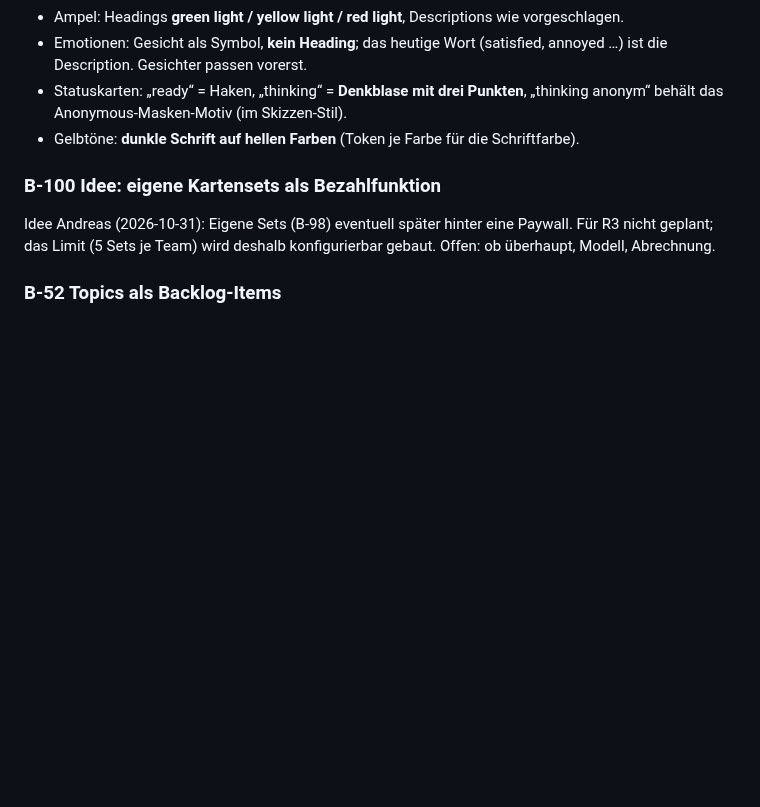
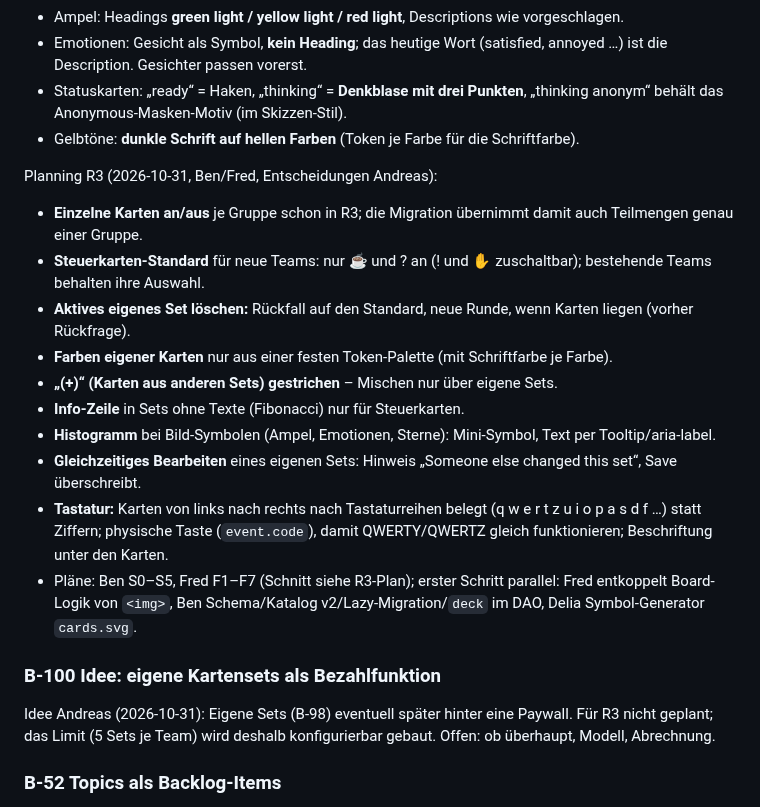
Before and after one commit to komplexitaeter/poker, a Markdown page: BACKLOG.md, the part around the change. Rendered like a GitHub page; blank space fills up the shorter version.

Commit message:
Backlog: R3 planning decisions (B-99)
Co-Authored-By: Claude Opus 5.5 <noreply@anthropic.com>
Claude-Session: https://claude.ai/code/session_01Wwct3kT58rjRgX4NYz8kGi

```diff
--- a/BACKLOG.md
+++ b/BACKLOG.md
@@ -1364,6 +1364,20 @@ Entscheidungen Andreas zum Kartenkatalog (2026-10-31):
   Anonymous-Masken-Motiv (im Skizzen-Stil).
 - Gelbtöne: **dunkle Schrift auf hellen Farben** (Token je Farbe für die Schriftfarbe).
 
+Planning R3 (2026-10-31, Ben/Fred, Entscheidungen Andreas):
+- **Einzelne Karten an/aus** je Gruppe schon in R3; die Migration übernimmt damit auch Teilmengen genau einer Gruppe.
+- **Steuerkarten-Standard** für neue Teams: nur ☕ und ? an (! und ✋ zuschaltbar); bestehende Teams behalten ihre Auswahl.
+- **Aktives eigenes Set löschen:** Rückfall auf den Standard, neue Runde, wenn Karten liegen (vorher Rückfrage).
+- **Farben eigener Karten** nur aus einer festen Token-Palette (mit Schriftfarbe je Farbe).
+- **„(+)“ (Karten aus anderen Sets) gestrichen** – Mischen nur über eigene Sets.
+- **Info-Zeile** in Sets ohne Texte (Fibonacci) nur für Steuerkarten.
+- **Histogramm** bei Bild-Symbolen (Ampel, Emotionen, Sterne): Mini-Symbol, Text per Tooltip/aria-label.
+- **Gleichzeitiges Bearbeiten** eines eigenen Sets: Hinweis „Someone else changed this set“, Save überschreibt.
+- **Tastatur:** Karten von links nach rechts nach Tastaturreihen belegt (q w e r t z u i o p a s d f …) statt Ziffern;
+  physische Taste (`event.code`), damit QWERTY/QWERTZ gleich funktionieren; Beschriftung unter den Karten.
+- Pläne: Ben S0–S5, Fred F1–F7 (Schnitt siehe R3-Plan); erster Schritt parallel: Fred entkoppelt Board-Logik von
+  `<img>`, Ben Schema/Katalog v2/Lazy-Migration/`deck` im DAO, Delia Symbol-Generator `cards.svg`.
+
 ### B-100 Idee: eigene Kartensets als Bezahlfunktion
 Idee Andreas (2026-10-31): Eigene Sets (B-98) eventuell später hinter eine Paywall. Für R3 nicht geplant; das Limit (5 Sets
 je Team) wird deshalb konfigurierbar gebaut. Offen: ob überhaupt, Modell, Abrechnung.
```
